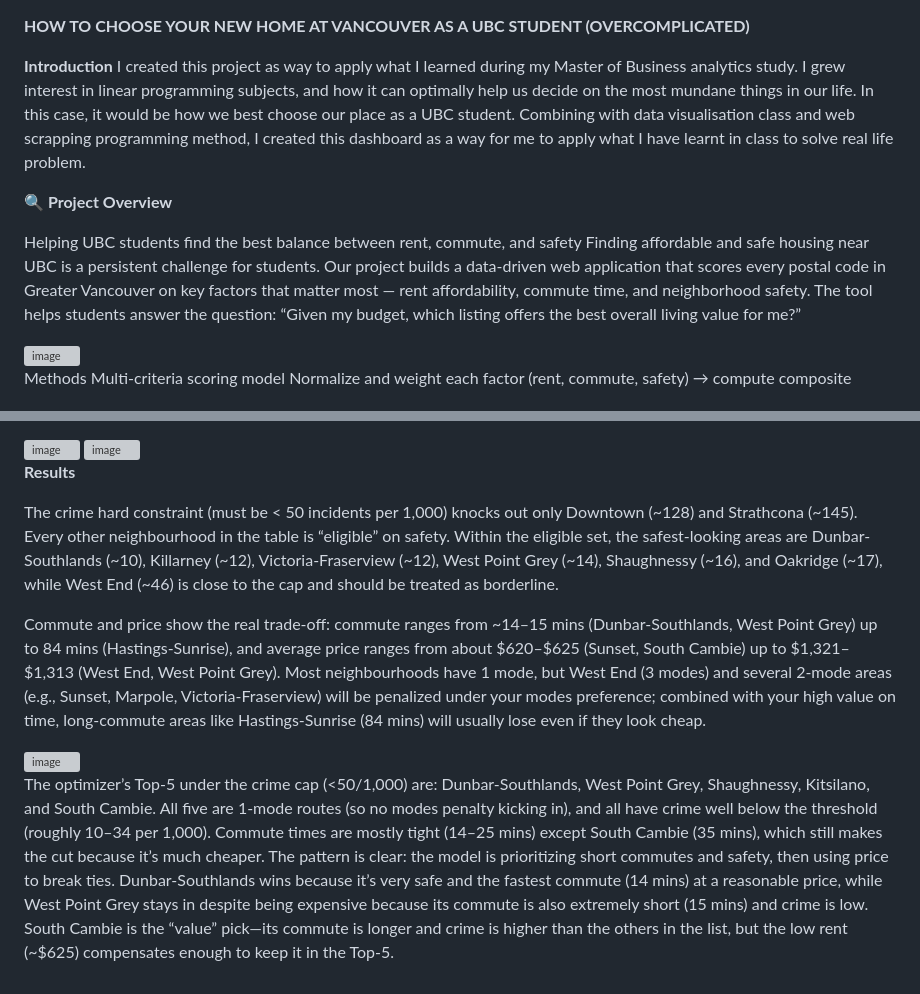
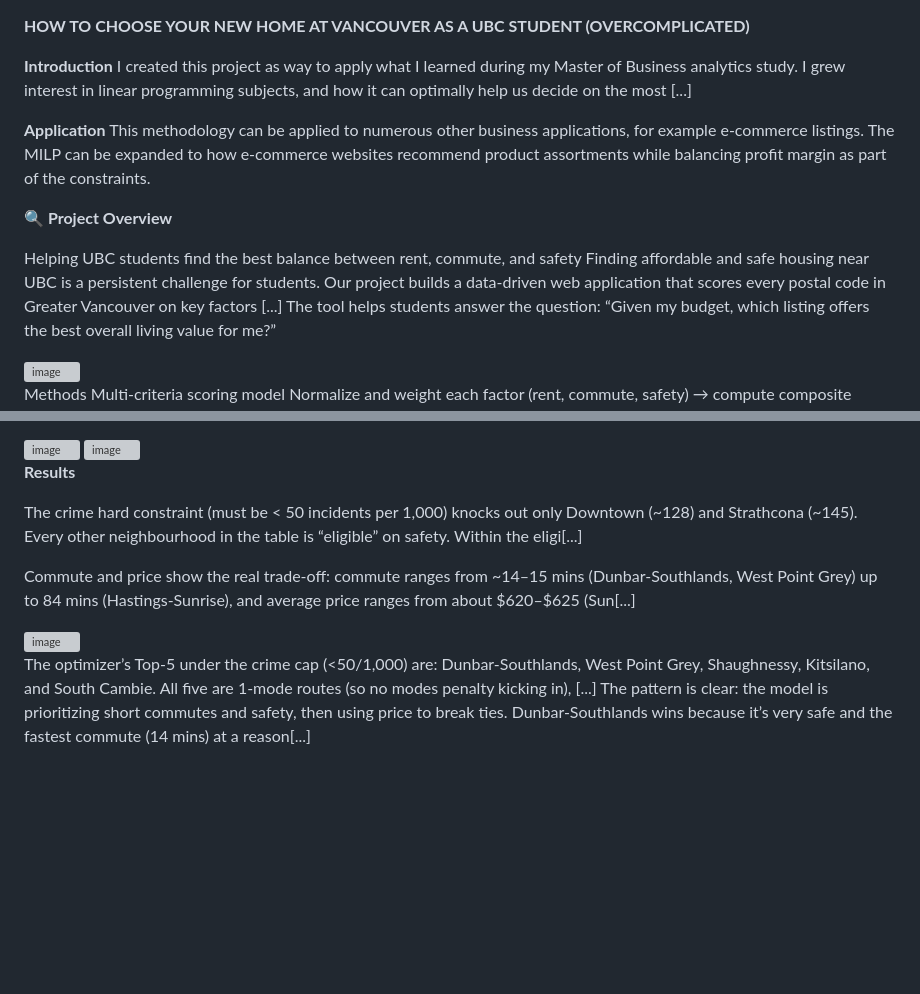
Before and after one commit to adriandarmali/housing-project, a Markdown page: README.md, 2 parts joined by grey strips. Drawn GitHub-style; blank space fills up the shorter version; grey boxes are pictures that could not be loaded.

Commit message:
Add content directory with README and add Application section to README.md

```diff
--- a/README.md
+++ b/README.md
@@ -2,13 +2,17 @@
 
 
 **Introduction**
-I created this project as way to apply what I learned during my Master of Business analytics study. I grew interest in linear programming subjects, and how it can optimally help us decide on the most mundane things in our life. In this case, it would be how we best choose our place as a UBC student. Combining with data visualisation class and web scrapping programming method, I created this dashboard as a way for me to apply what I have learnt in class to solve real life problem.
+I created this project as way to apply what I learned during my Master of Business analytics study. I grew interest in linear programming subjects, and how it can optimally help us decide on the most [...]
+
+
+**Application**
+This methodology can be applied to numerous other business applications, for example e-commerce listings. The MILP can be expanded to how e-commerce websites recommend product assortments while balancing profit margin as part of the constraints.
 
 
 **🔍 Project Overview**
 
 Helping UBC students find the best balance between rent, commute, and safety
-Finding affordable and safe housing near UBC is a persistent challenge for students. Our project builds a data-driven web application that scores every postal code in Greater Vancouver on key factors that matter most — rent affordability, commute time, and neighborhood safety.
+Finding affordable and safe housing near UBC is a persistent challenge for students. Our project builds a data-driven web application that scores every postal code in Greater Vancouver on key factors [...]
 The tool helps students answer the question:
 “Given my budget, which listing offers the best overall living value for me?”
 
@@ -53,14 +57,14 @@ Interactive Web Dashboard + API
 
 
 
-The crime hard constraint (must be < 50 incidents per 1,000) knocks out only Downtown (~128) and Strathcona (~145). Every other neighbourhood in the table is “eligible” on safety. Within the eligible set, the safest-looking areas are Dunbar-Southlands (~10), Killarney (~12), Victoria-Fraserview (~12), West Point Grey (~14), Shaughnessy (~16), and Oakridge (~17), while West End (~46) is close to the cap and should be treated as borderline.
+The crime hard constraint (must be < 50 incidents per 1,000) knocks out only Downtown (~128) and Strathcona (~145). Every other neighbourhood in the table is “eligible” on safety. Within the eligi[...]
 
-Commute and price show the real trade-off: commute ranges from ~14–15 mins (Dunbar-Southlands, West Point Grey) up to 84 mins (Hastings-Sunrise), and average price ranges from about $620–$625 (Sunset, South Cambie) up to $1,321–$1,313 (West End, West Point Grey). Most neighbourhoods have 1 mode, but West End (3 modes) and several 2-mode areas (e.g., Sunset, Marpole, Victoria-Fraserview) will be penalized under your modes preference; combined with your high value on time, long-commute areas like Hastings-Sunrise (84 mins) will usually lose even if they look cheap.
+Commute and price show the real trade-off: commute ranges from ~14–15 mins (Dunbar-Southlands, West Point Grey) up to 84 mins (Hastings-Sunrise), and average price ranges from about $620–$625 (Sun[...]
 
 <img width="836" height="519" alt="image" src="https://github.com/user-attachments/assets/5999acef-abb0-4fed-a0a7-6c7515b5b289" />
 
 
 
 
-The optimizer’s Top-5 under the crime cap (<50/1,000) are: Dunbar-Southlands, West Point Grey, Shaughnessy, Kitsilano, and South Cambie. All five are 1-mode routes (so no modes penalty kicking in), and all have crime well below the threshold (roughly 10–34 per 1,000). Commute times are mostly tight (14–25 mins) except South Cambie (35 mins), which still makes the cut because it’s much cheaper.
-The pattern is clear: the model is prioritizing short commutes and safety, then using price to break ties. Dunbar-Southlands wins because it’s very safe and the fastest commute (14 mins) at a reasonable price, while West Point Grey stays in despite being expensive because its commute is also extremely short (15 mins) and crime is low. South Cambie is the “value” pick—its commute is longer and crime is higher than the others in the list, but the low rent (~$625) compensates enough to keep it in the Top-5.
+The optimizer’s Top-5 under the crime cap (<50/1,000) are: Dunbar-Southlands, West Point Grey, Shaughnessy, Kitsilano, and South Cambie. All five are 1-mode routes (so no modes penalty kicking in), [...]
+The pattern is clear: the model is prioritizing short commutes and safety, then using price to break ties. Dunbar-Southlands wins because it’s very safe and the fastest commute (14 mins) at a reason[...]
```
Also changed, not shown: content/README.md (added, +3 -0 lines).
